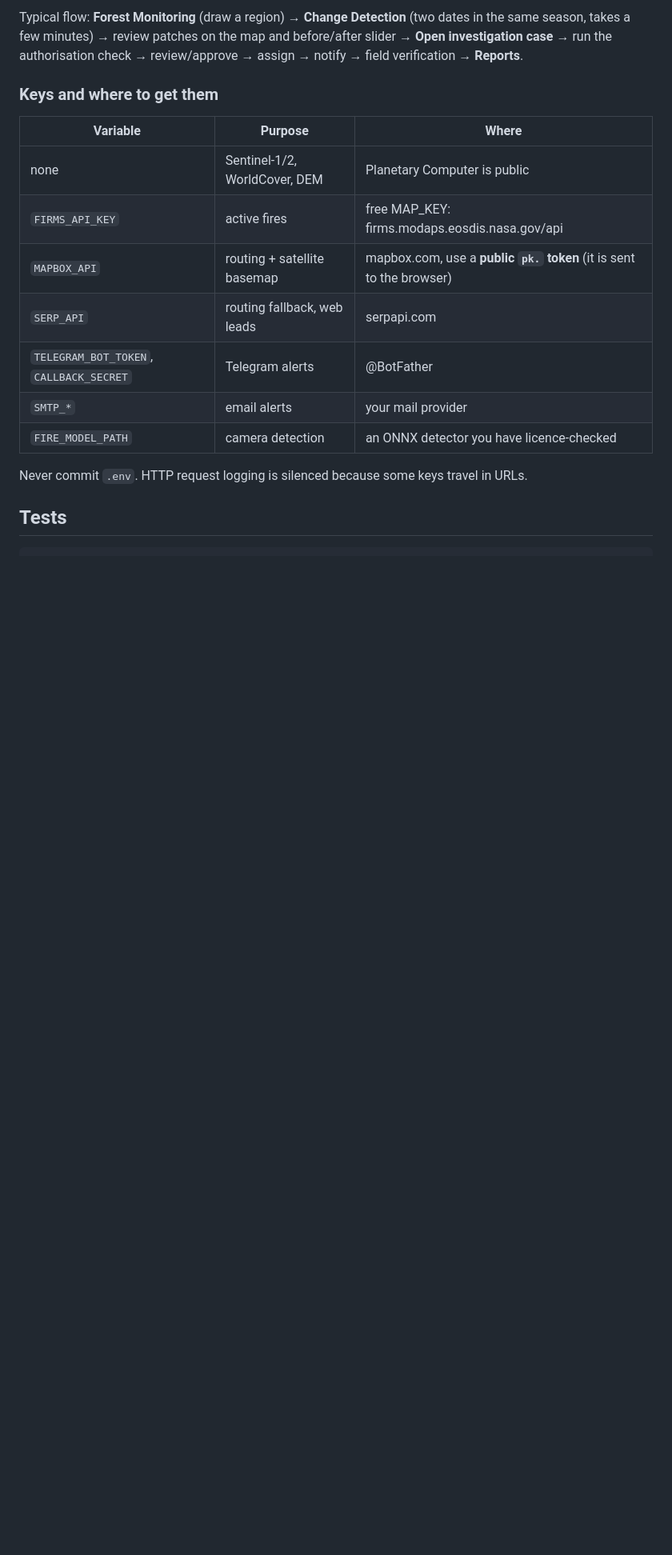
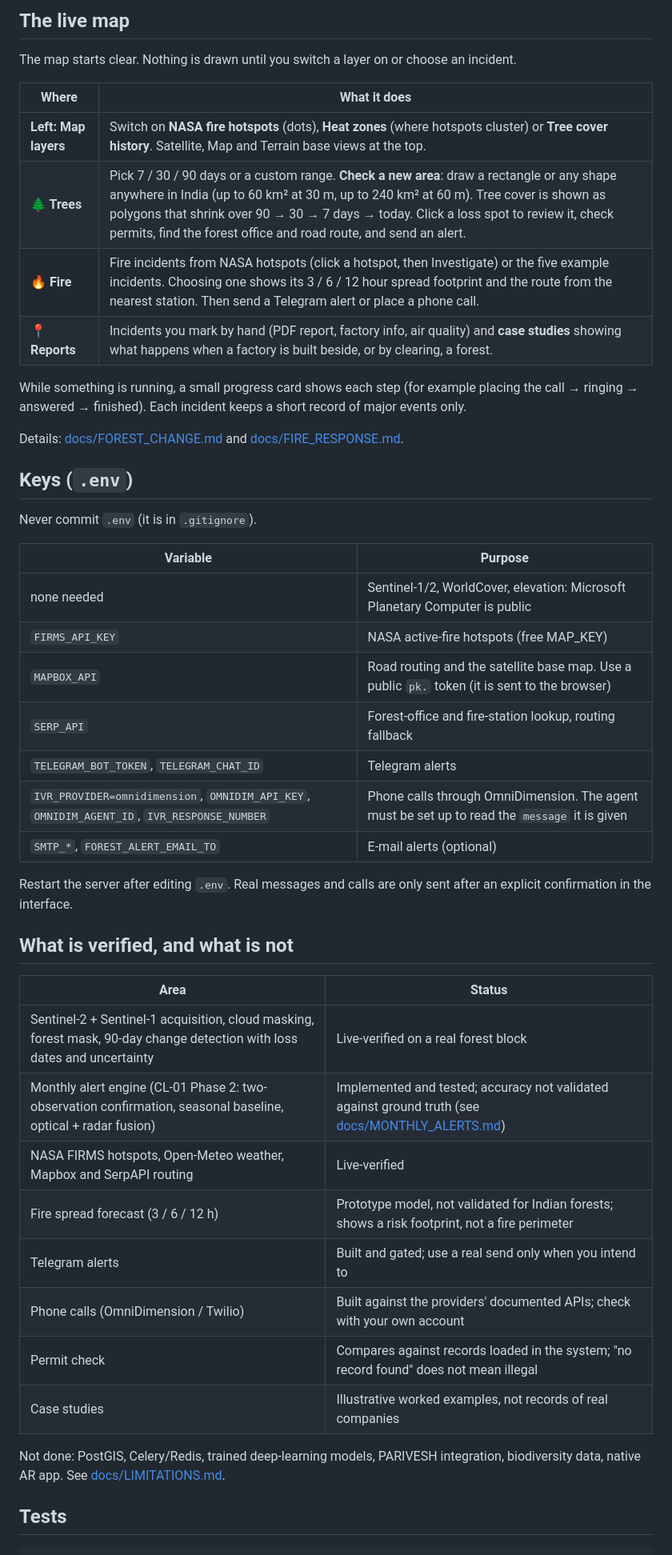
Before and after one commit to Piyush5525/VanRakshak, a Markdown page: README.md, the part around one of its changes. Shown at 80% size. Rendered like a GitHub page; blank space fills up the shorter version.

Commit message:
Fix README formatting and update for the new live map

```diff
--- a/README.md
+++ b/README.md
@@ -53,19 +20,49 @@ Open <http://127.0.0.1:8000> (landing) → **Open console** (`/app`). API docs:
 
-Typical flow: **Forest Monitoring** (draw a region) → **Change Detection** (two dates in the same season, takes a few minutes) → review patches on the map and before/after slider → **Open investigation case** → run the authorisation check → review/approve → assign → notify → field verification → **Reports**.
+## The live map
 
-### Keys and where to get them
+The map starts clear. Nothing is drawn until you switch a layer on or choose an incident.
 
-| Variable | Purpose | Where |
-|---|---|---|
-| none | Sentinel-1/2, WorldCover, DEM | Planetary Computer is public |
-| `FIRMS_API_KEY` | active fires | free MAP_KEY: firms.modaps.eosdis.nasa.gov/api |
-| `MAPBOX_API` | routing + satellite basemap | mapbox.com, use a **public `pk.` token** (it is sent to the browser) |
-| `SERP_API` | routing fallback, web leads | serpapi.com |
-| `TELEGRAM_BOT_TOKEN`, `CALLBACK_SECRET` | Telegram alerts | @BotFather |
-| `SMTP_*` | email alerts | your mail provider |
-| `FIRE_MODEL_PATH` | camera detection | an ONNX detector you have licence-checked |
+| Where | What it does |
+|---|---|
+| **Left: Map layers** | Switch on **NASA fire hotspots** (dots), **Heat zones** (where hotspots cluster) or **Tree cover history**. Satellite, Map and Terrain base views at the top. |
+| **🌲 Trees** | Pick 7 / 30 / 90 days or a custom range. **Check a new area**: draw a rectangle or any shape anywhere in India (up to 60 km² at 30 m, up to 240 km² at 60 m). Tree cover is shown as polygons that shrink over 90 → 30 → 7 days → today. Click a loss spot to review it, check permits, find the forest office and road route, and send an alert. |
+| **🔥 Fire** | Fire incidents from NASA hotspots (click a hotspot, then Investigate) or the five example incidents. Choosing one shows its 3 / 6 / 12 hour spread footprint and the route from the nearest station. Then send a Telegram alert or place a phone call. |
+| **📍 Reports** | Incidents you mark by hand (PDF report, factory info, air quality) and **case studies** showing what happens when a factory is built beside, or by clearing, a forest. |
 
-Never commit `.env`. HTTP request logging is silenced because some keys travel in URLs.
+While something is running, a small progress card shows each step (for example placing the call → ringing → answered → finished). Each incident keeps a short record of major events only.
+
+Details: [docs/FOREST_CHANGE.md](docs/FOREST_CHANGE.md) and [docs/FIRE_RESPONSE.md](docs/FIRE_RESPONSE.md).
+
+## Keys (`.env`)
+
+Never commit `.env` (it is in `.gitignore`).
+
+| Variable | Purpose |
+|---|---|
+| none needed | Sentinel-1/2, WorldCover, elevation: Microsoft Planetary Computer is public |
+| `FIRMS_API_KEY` | NASA active-fire hotspots (free MAP_KEY) |
+| `MAPBOX_API` | Road routing and the satellite base map. Use a public `pk.` token (it is sent to the browser) |
+| `SERP_API` | Forest-office and fire-station lookup, routing fallback |
+| `TELEGRAM_BOT_TOKEN`, `TELEGRAM_CHAT_ID` | Telegram alerts |
+| `IVR_PROVIDER=omnidimension`, `OMNIDIM_API_KEY`, `OMNIDIM_AGENT_ID`, `IVR_RESPONSE_NUMBER` | Phone calls through OmniDimension. The agent must be set up to read the `message` it is given |
+| `SMTP_*`, `FOREST_ALERT_EMAIL_TO` | E-mail alerts (optional) |
+
+Restart the server after editing `.env`. Real messages and calls are only sent after an explicit confirmation in the interface.
+
+## What is verified, and what is not
+
+| Area | Status |
+|---|---|
+| Sentinel-2 + Sentinel-1 acquisition, cloud masking, forest mask, 90-day change detection with loss dates and uncertainty | Live-verified on a real forest block |
+| Monthly alert engine (CL-01 Phase 2: two-observation confirmation, seasonal baseline, optical + radar fusion) | Implemented and tested; accuracy not validated against ground truth (see [docs/MONTHLY_ALERTS.md](docs/MONTHLY_ALERTS.md)) |
+| NASA FIRMS hotspots, Open-Meteo weather, Mapbox and SerpAPI routing | Live-verified |
+| Fire spread forecast (3 / 6 / 12 h) | Prototype model, not validated for Indian forests; shows a risk footprint, not a fire perimeter |
+| Telegram alerts | Built and gated; use a real send only when you intend to |
+| Phone calls (OmniDimension / Twilio) | Built against the providers' documented APIs; check with your own account |
+| Permit check | Compares against records loaded in the system; "no record found" does not mean illegal |
+| Case studies | Illustrative worked examples, not records of real companies |
+
+Not done: PostGIS, Celery/Redis, trained deep-learning models, PARIVESH integration, biodiversity data, native AR app. See [docs/LIMITATIONS.md](docs/LIMITATIONS.md).
 
 ## Tests
 
```
Also changed, not shown: other parts of README.md (+11 -45 lines).
